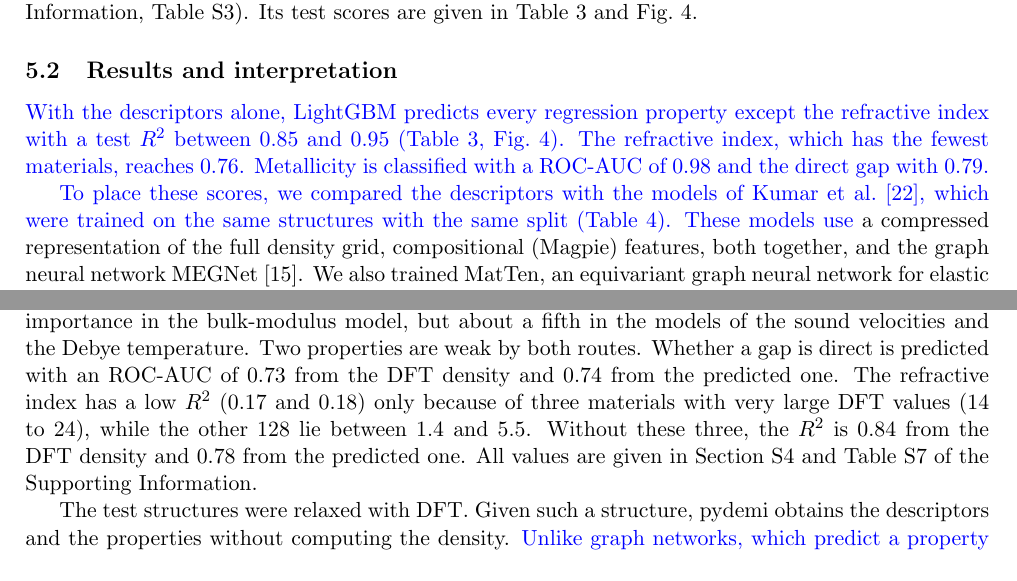
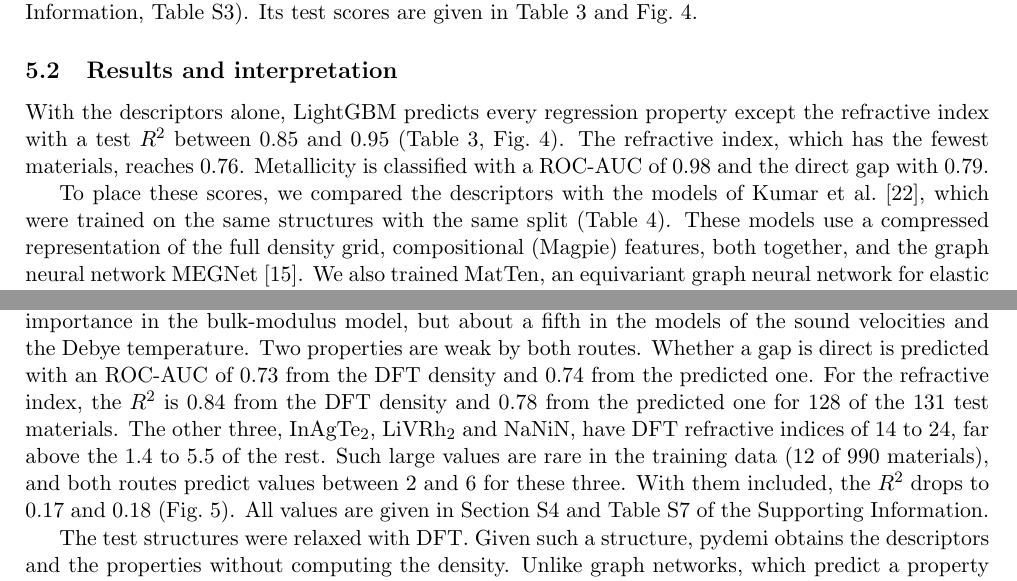
Before and after one commit to shubhamkmaurya03/pydemi-paper, a LaTeX paper (main_article.tex, which reads main.tex): two parts of pages 9 and 12 of 19, joined at a grey line, cut so that both start at the same text. Compiled offline with pdfLaTeX.

Commit message:
Section 5: refractive index shown first without the three outliers; section in black
Co-Authored-By: Claude Opus 5.5 <noreply@anthropic.com>

```diff
--- a/main.tex
+++ b/main.tex
@@ -613,14 +613,14 @@ deviation.}
 \end{figure}
 
 \subsection{Results and interpretation}
-\rev{With the descriptors alone, LightGBM predicts every regression property
+With the descriptors alone, LightGBM predicts every regression property
 except the refractive index with a test $R^2$ between 0.85 and 0.95
 (Table~\ref{tab:properties}, Fig.~\ref{fig:properties}). The refractive index,
 which has the fewest materials, reaches 0.76. Metallicity is classified with a
 ROC-AUC of 0.98 and the direct gap with 0.79.
 
 To place these scores, we compared the descriptors with the models of Kumar et~al.~\cite{kumar2026}, which were trained on the same structures with the same
-split (Table~\ref{tab:compare}). These models use} a compressed representation of the full density grid,
+split (Table~\ref{tab:compare}). These models use a compressed representation of the full density grid,
 compositional (Magpie) features, both together, and the graph neural network MEGNet~\cite{chen2019}. We also trained MatTen,
 an equivariant graph neural network for elastic properties~\cite{wen2024}, on
 the same data (Section~S3 of the Supporting Information). For this comparison,
@@ -715,19 +715,22 @@ descriptors that a predicted density reproduces less well
 model, but about a fifth in the models of the sound velocities and the Debye
 temperature. Two properties are weak by both routes. Whether a gap is direct is
 predicted with an ROC-AUC of 0.73 from the DFT density and 0.74 from the
-predicted one. The refractive index has a low $R^2$ (0.17 and 0.18) only because
-of three materials with very large DFT values (14 to 24), while the other 128 lie
-between 1.4 and 5.5. Without these three, the $R^2$ is 0.84 from the DFT density
-and 0.78 from the predicted one. All values are given in
+predicted one. For the refractive index, the $R^2$ is 0.84 from the DFT density and 0.78 from
+the predicted one for 128 of the 131 test materials. The other three,
+InAgTe$_2$, LiVRh$_2$ and NaNiN, have DFT refractive indices of 14 to 24, far
+above the 1.4 to 5.5 of the rest. Such large values are rare in the training
+data (12 of 990 materials), and both routes predict values between 2 and 6 for
+these three. With them included, the $R^2$ drops to 0.17 and 0.18
+(Fig.~\ref{fig:mlprops}). All values are given in
 Section~S4 and Table~S7 of the Supporting Information.
 
 The test structures were relaxed with DFT. Given such a structure, pydemi
 obtains the descriptors and the properties without computing the density.
-\rev{Unlike graph networks, which predict a property directly from the
+Unlike graph networks, which predict a property directly from the
 structure, this route passes through the same 55 descriptors as for a DFT
 density, each with a physical meaning. A user can therefore see which feature of
 the bonding drives a prediction, compare the material with those of the dataset,
-and check the descriptors against a DFT density once one is computed.}
+and check the descriptors against a DFT density once one is computed.
 
 % ==========================================================================
 \section{Software}
```
